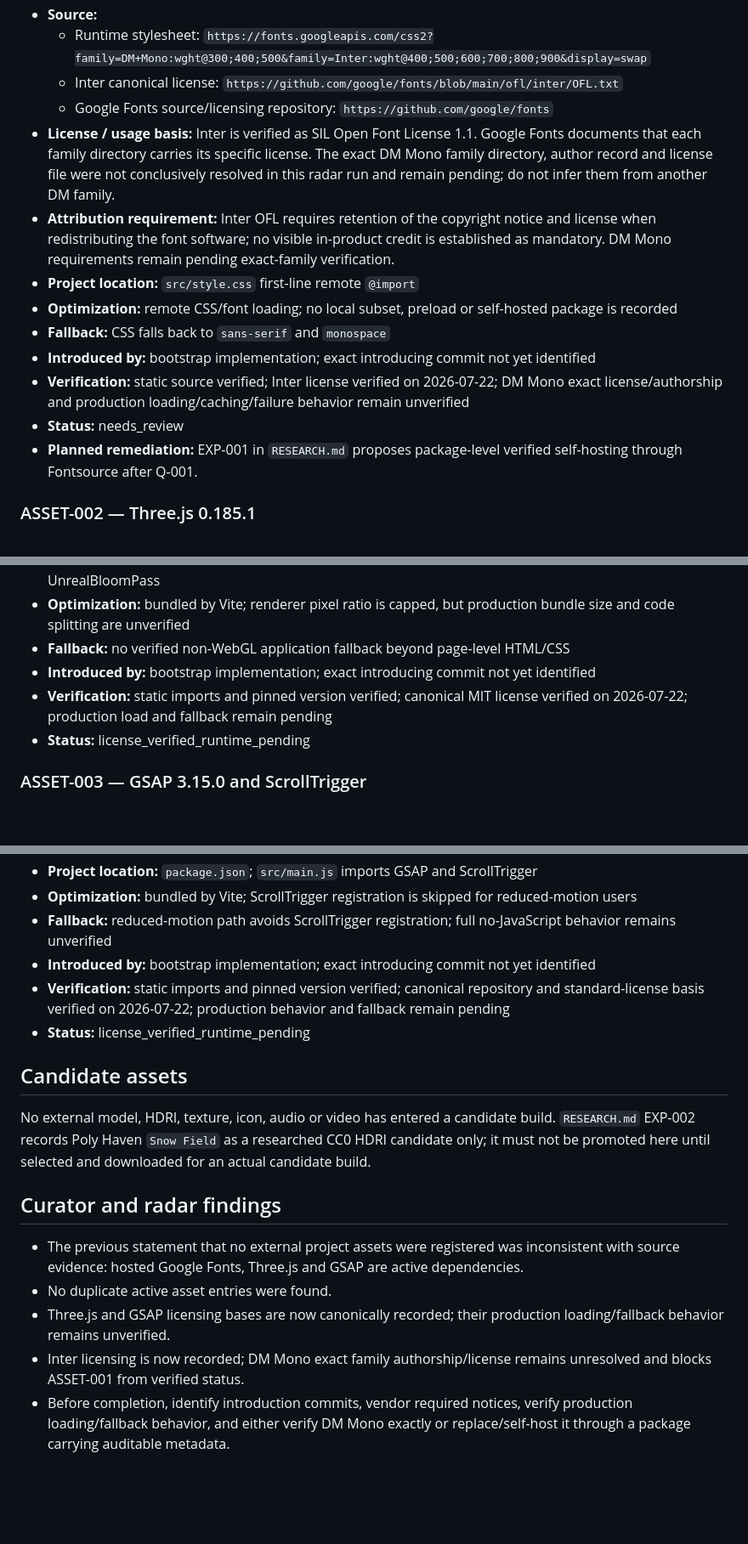
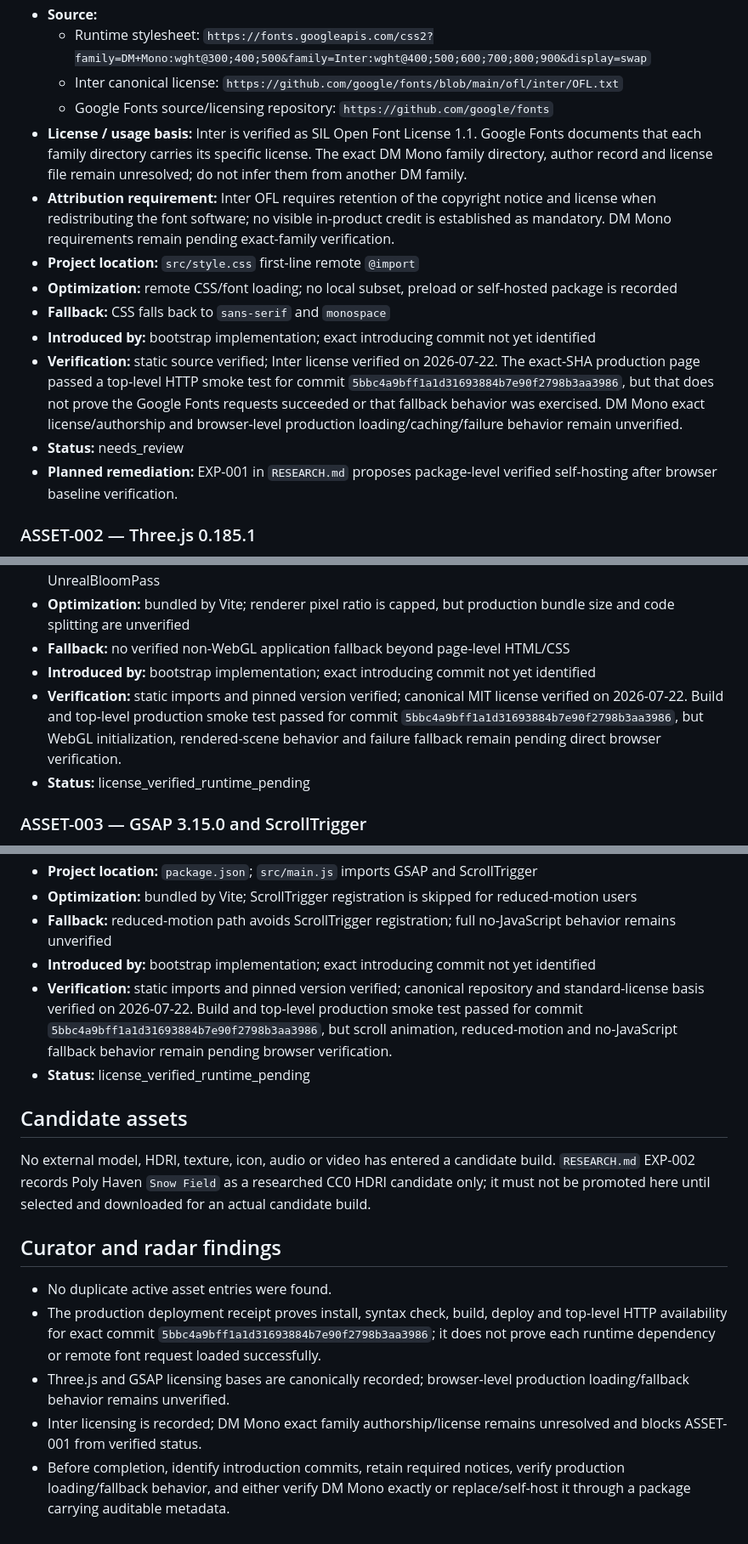
Before and after one commit to strawberryCao/AiwebDesign, a Markdown page: AUTONOMY/ASSETS.md, 3 parts joined by grey strips. Shown at 85% size. Drawn GitHub-style; blank space fills up the shorter version.

Commit message:
memory: consolidate verified lessons

```diff
--- a/AUTONOMY/ASSETS.md
+++ b/AUTONOMY/ASSETS.md
@@ -34,15 +34,15 @@ Unknown-rights files copied from reference websites are not acceptable substitut
   - Runtime stylesheet: `https://fonts.googleapis.com/css2?family=DM+Mono:wght@300;400;500&family=Inter:wght@400;500;600;700;800;900&display=swap`
   - Inter canonical license: `https://github.com/google/fonts/blob/main/ofl/inter/OFL.txt`
   - Google Fonts source/licensing repository: `https://github.com/google/fonts`
-- **License / usage basis:** Inter is verified as SIL Open Font License 1.1. Google Fonts documents that each family directory carries its specific license. The exact DM Mono family directory, author record and license file were not conclusively resolved in this radar run and remain pending; do not infer them from another DM family.
+- **License / usage basis:** Inter is verified as SIL Open Font License 1.1. Google Fonts documents that each family directory carries its specific license. The exact DM Mono family directory, author record and license file remain unresolved; do not infer them from another DM family.
 - **Attribution requirement:** Inter OFL requires retention of the copyright notice and license when redistributing the font software; no visible in-product credit is established as mandatory. DM Mono requirements remain pending exact-family verification.
 - **Project location:** `src/style.css` first-line remote `@import`
 - **Optimization:** remote CSS/font loading; no local subset, preload or self-hosted package is recorded
 - **Fallback:** CSS falls back to `sans-serif` and `monospace`
 - **Introduced by:** bootstrap implementation; exact introducing commit not yet identified
-- **Verification:** static source verified; Inter license verified on 2026-07-22; DM Mono exact license/authorship and production loading/caching/failure behavior remain unverified
+- **Verification:** static source verified; Inter license verified on 2026-07-22. The exact-SHA production page passed a top-level HTTP smoke test for commit `5bbc4a9bff1a1d31693884b7e90f2798b3aa3986`, but that does not prove the Google Fonts requests succeeded or that fallback behavior was exercised. DM Mono exact license/authorship and browser-level production loading/caching/failure behavior remain unverified.
 - **Status:** needs_review
-- **Planned remediation:** EXP-001 in `RESEARCH.md` proposes package-level verified self-hosting through Fontsource after Q-001.
+- **Planned remediation:** EXP-001 in `RESEARCH.md` proposes package-level verified self-hosting after browser baseline verification.
 
 ### ASSET-002 — Three.js 0.185.1
 - **Type:** library
@@ -56,7 +56,7 @@ Unknown-rights files copied from reference websites are not acceptable substitut
 - **Optimization:** bundled by Vite; renderer pixel ratio is capped, but production bundle size and code splitting are unverified
 - **Fallback:** no verified non-WebGL application fallback beyond page-level HTML/CSS
 - **Introduced by:** bootstrap implementation; exact introducing commit not yet identified
-- **Verification:** static imports and pinned version verified; canonical MIT license verified on 2026-07-22; production load and fallback remain pending
+- **Verification:** static imports and pinned version verified; canonical MIT license verified on 2026-07-22. Build and top-level production smoke test passed for commit `5bbc4a9bff1a1d31693884b7e90f2798b3aa3986`, but WebGL initialization, rendered-scene behavior and failure fallback remain pending direct browser verification.
 - **Status:** license_verified_runtime_pending
 
 ### ASSET-003 — GSAP 3.15.0 and ScrollTrigger
@@ -71,15 +71,15 @@ Unknown-rights files copied from reference websites are not acceptable substitut
 - **Optimization:** bundled by Vite; ScrollTrigger registration is skipped for reduced-motion users
 - **Fallback:** reduced-motion path avoids ScrollTrigger registration; full no-JavaScript behavior remains unverified
 - **Introduced by:** bootstrap implementation; exact introducing commit not yet identified
-- **Verification:** static imports and pinned version verified; canonical repository and standard-license basis verified on 2026-07-22; production behavior and fallback remain pending
+- **Verification:** static imports and pinned version verified; canonical repository and standard-license basis verified on 2026-07-22. Build and top-level production smoke test passed for commit `5bbc4a9bff1a1d31693884b7e90f2798b3aa3986`, but scroll animation, reduced-motion and no-JavaScript fallback behavior remain pending browser verification.
 - **Status:** license_verified_runtime_pending
 
 ## Candidate assets
 No external model, HDRI, texture, icon, audio or video has entered a candidate build. `RESEARCH.md` EXP-002 records Poly Haven `Snow Field` as a researched CC0 HDRI candidate only; it must not be promoted here until selected and downloaded for an actual candidate build.
 
 ## Curator and radar findings
-- The previous statement that no external project assets were registered was inconsistent with source evidence: hosted Google Fonts, Three.js and GSAP are active dependencies.
 - No duplicate active asset entries were found.
-- Three.js and GSAP licensing bases are now canonically recorded; their production loading/fallback behavior remains unverified.
-- Inter licensing is now recorded; DM Mono exact family authorship/license remains unresolved and blocks ASSET-001 from verified status.
-- Before completion, identify introduction commits, vendor required notices, verify production loading/fallback behavior, and either verify DM Mono exactly or replace/self-host it through a package carrying auditable metadata.
+- The production deployment receipt proves install, syntax check, build, deploy and top-level HTTP availability for exact commit `5bbc4a9bff1a1d31693884b7e90f2798b3aa3986`; it does not prove each runtime dependency or remote font request loaded successfully.
+- Three.js and GSAP licensing bases are canonically recorded; browser-level production loading/fallback behavior remains unverified.
+- Inter licensing is recorded; DM Mono exact family authorship/license remains unresolved and blocks ASSET-001 from verified status.
+- Before completion, identify introduction commits, retain required notices, verify production loading/fallback behavior, and either verify DM Mono exactly or replace/self-host it through a package carrying auditable metadata.
```
